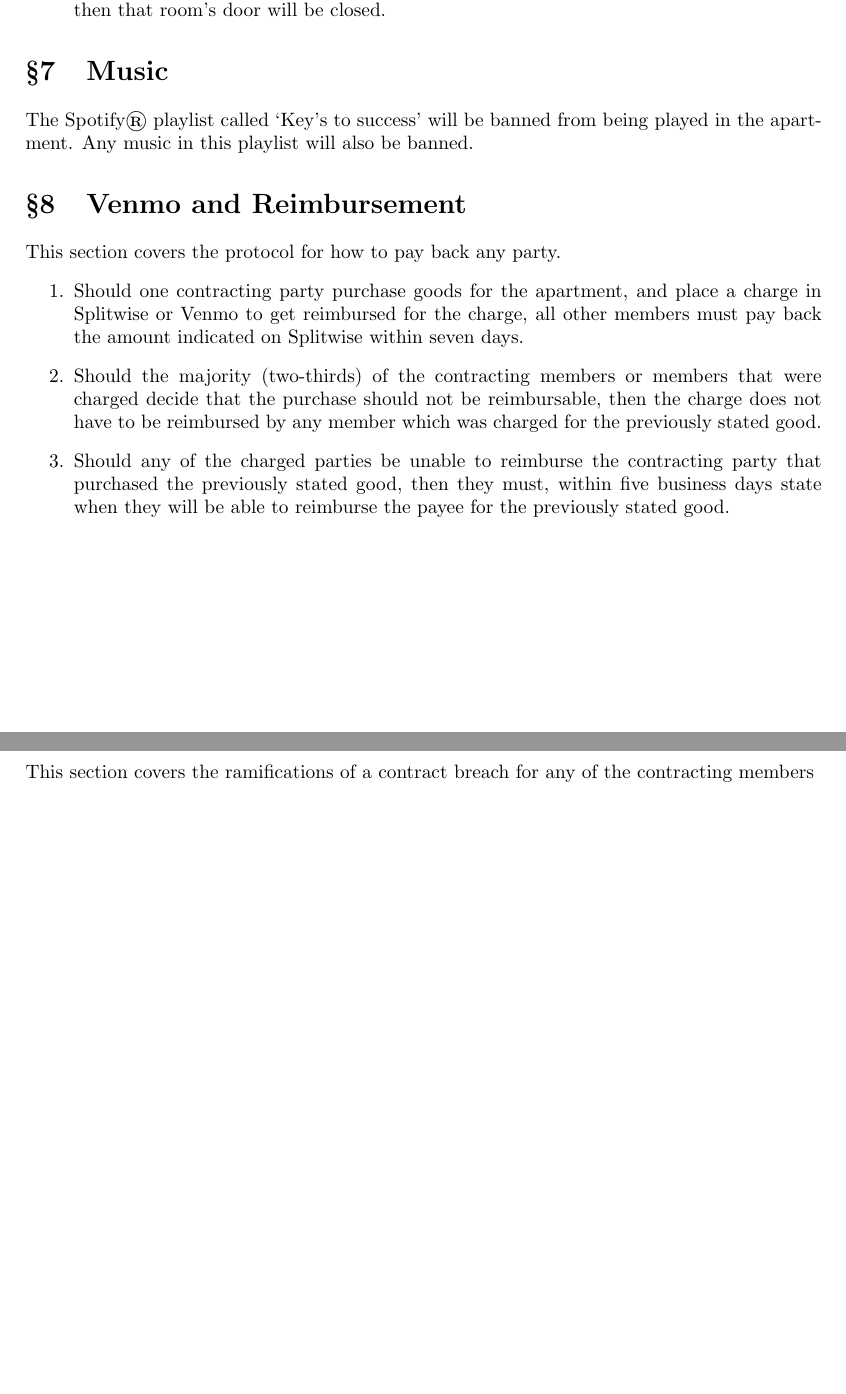
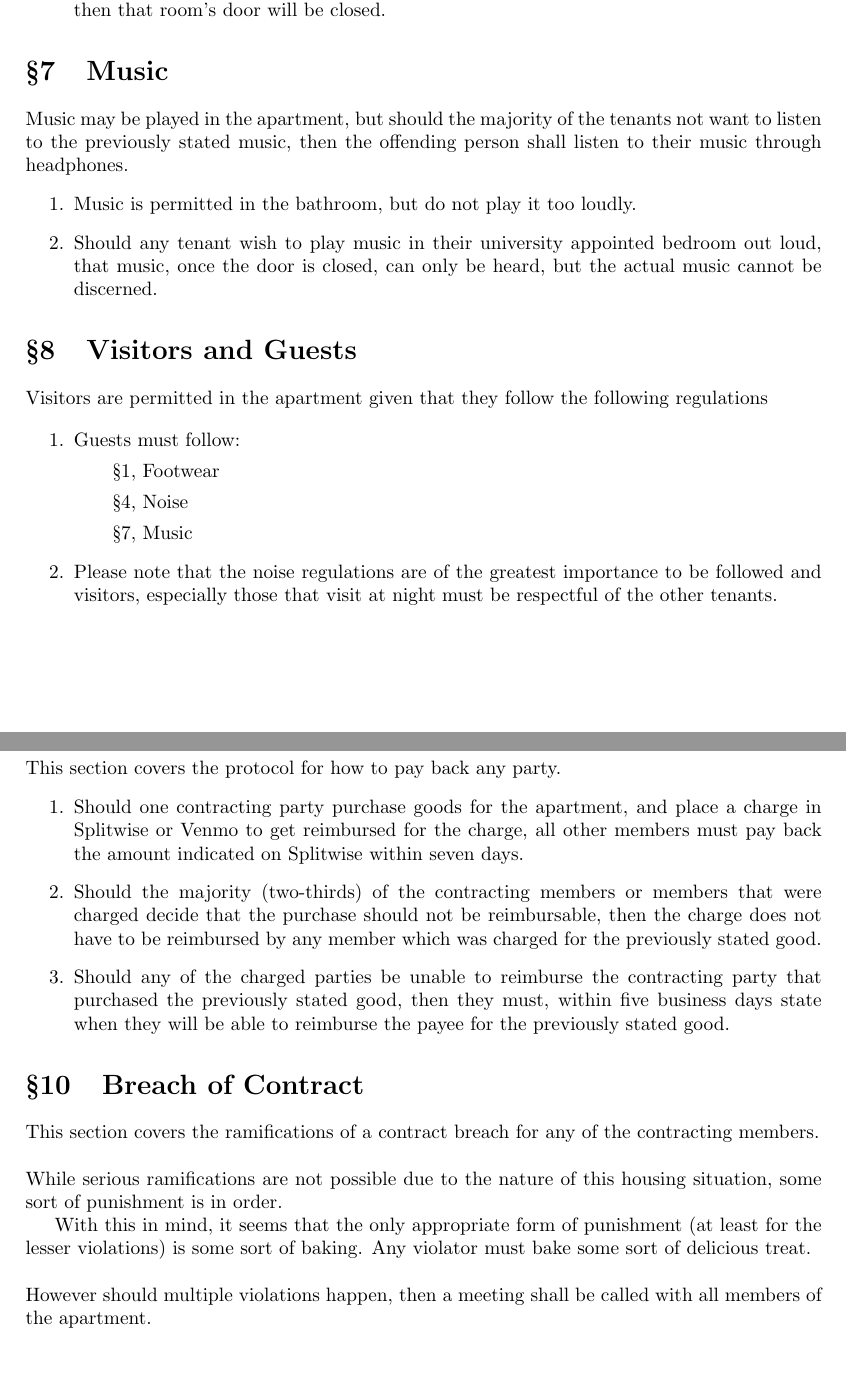
Before and after one commit to dgaiero/ARR, a LaTeX document (Apartment Rules and Regulations.tex): two parts of pages 5 and 6 of 7, joined at a grey line, cut so that both start at the same text, the shorter picture padded with empty space. Compiled offline with pdfLaTeX.

Commit message:
Add visitor section and music section as well as give punishment

```diff
--- a/Apartment Rules and Regulations.tex
+++ b/Apartment Rules and Regulations.tex
@@ -2,7 +2,7 @@
 
 \usepackage{geometry}
 \usepackage{titlesec}
-
+\usepackage{tabu}
 \geometry{letterpaper,tmargin=1in,bmargin=1in,lmargin=1.4in,rmargin=1.4in}
 
 \titleformat{\section}
@@ -152,10 +154,26 @@ The thermostat shalt be set to sixty-nine, no more, no less. Sixty-nine shall be
 
 \end{enumerate}
 
-%outloud
-\section{Music}
-The Spotify® playlist called ‘Key’s to success’ will be banned from being played in the apartment. Any music in this playlist will also be banned.
-\section{Venmo and Reimbursement}
+\section{Music} \label{Music}
+Music may be played in the apartment, but should the majority of the tenants not want to listen to the previously stated music, then the offending person shall listen to their music through headphones.
+\begin{enumerate}
+\item Music is permitted in the bathroom, but do not play it too loudly.
+\item Should any tenant wish to play music in their university appointed bedroom out loud, that music, once the door is closed, can only be heard, but the actual music cannot be discerned.
+\end{enumerate}
+
+\section{Visitors and Guests} \label{Visitors and Guests}
+Visitors are permitted in the apartment given that they follow the following regulations
+
+\begin{enumerate}
+	\item Guests must follow:
+	\subitem \S \ref{Footwear}, Footwear
+	\subitem \S \ref{Noise}, Noise
+	\subitem \S \ref{Music}, Music
+	\item Please note that the noise regulations are of the greatest importance to be followed and visitors, especially those that visit at night must be respectful of the other tenants.
+
+\end{enumerate}
+
+\section{Venmo and Reimbursement} \label{Venmo and Reinbursement}
 This section covers the protocol for how to pay back any party.
 \begin{enumerate}
 	\item Should one contracting party purchase goods for the apartment, and place a charge in Splitwise or Venmo to get reimbursed for the charge, all other members must pay back the amount indicated on Splitwise within seven days.
@@ -164,9 +182,15 @@ This section covers the protocol for how to pay back any party.
 
 \end{enumerate}
 
-\newpage
-\section{Breach of Contract}
-This section covers the ramifications of a contract breach for any of the contracting members
+% \newpage
+\section{Breach of Contract} \label{Breach of Contract}
+This section covers the ramifications of a contract breach for any of the contracting members.
+\\\\
+While serious ramifications are not possible due to the nature of this housing situation, some sort of punishment is in order.
+
+With this in mind, it seems that the only appropriate form of punishment (at least for the lesser violations) is some sort of baking. Any violator must bake some sort of delicious treat.
+\\\\
+However should multiple violations happen, then a meeting shall be called with all members of the apartment.
 
 
 \newpage
```
Also changed, not shown: Apartment Rules and Regulations.pdf, Apartment Rules and Regulations.tex (36 more changed lines).
